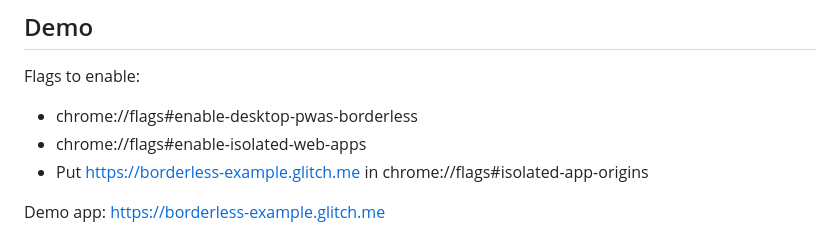
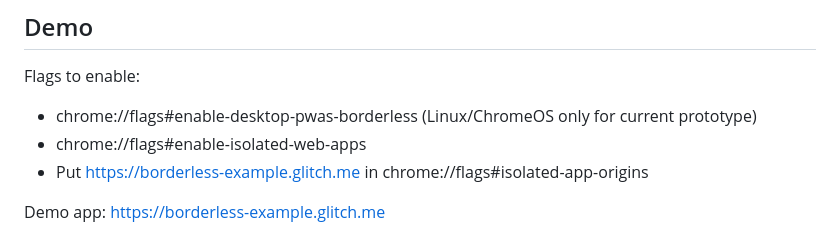
Before and after one commit to sonkkeli/borderless, a Markdown page: EXPLAINER.md, the part around the change. Rendered like a GitHub page.

Commit message:
explainer: add note that borderless flag is currently Linux/CrOS only
Adds note to flag to mention it's currently Linux/ChromeOS only to avoid confusion.

```diff
--- a/EXPLAINER.md
+++ b/EXPLAINER.md
@@ -325,7 +325,7 @@ could also be something considered to implement later on if seen necessary.
 
 Flags to enable:
 
-- <span style="text-decoration:underline;">chrome://flags#enable-desktop-pwas-borderless</span>
+- <span style="text-decoration:underline;">chrome://flags#enable-desktop-pwas-borderless</span> (Linux/ChromeOS only for current prototype)
 - <span style="text-decoration:underline;">chrome://flags#enable-isolated-web-apps</span>
 - Put https://borderless-example.glitch.me in
   <span style="text-decoration:underline;">chrome://flags#isolated-app-origins</span>
```
